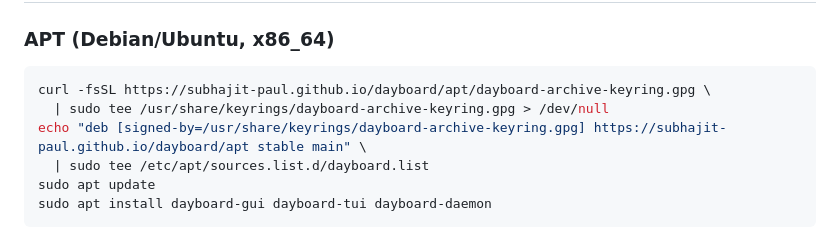
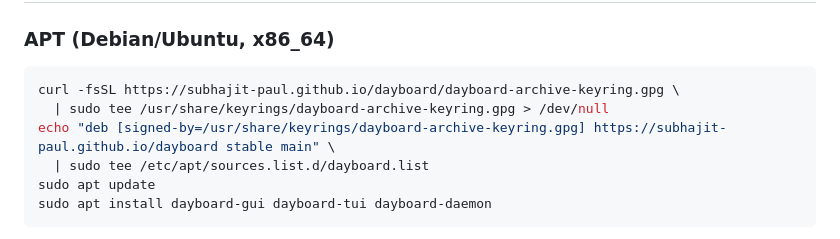
Before and after one commit to Subhajit-Paul/dayboard, a Markdown page: README.md, the part around the change. GitHub-like rendering.

Commit message:
Fix APT repo URL in README (published at repo root, not /apt)

````diff
--- a/README.md
+++ b/README.md
@@ -38,9 +38,9 @@ Tasks. Ships two frontends over one shared core: a rich **GUI** (built with
 ### APT (Debian/Ubuntu, x86_64)
 
 ```bash
-curl -fsSL https://subhajit-paul.github.io/dayboard/apt/dayboard-archive-keyring.gpg \
+curl -fsSL https://subhajit-paul.github.io/dayboard/dayboard-archive-keyring.gpg \
   | sudo tee /usr/share/keyrings/dayboard-archive-keyring.gpg > /dev/null
-echo "deb [signed-by=/usr/share/keyrings/dayboard-archive-keyring.gpg] https://subhajit-paul.github.io/dayboard/apt stable main" \
+echo "deb [signed-by=/usr/share/keyrings/dayboard-archive-keyring.gpg] https://subhajit-paul.github.io/dayboard stable main" \
   | sudo tee /etc/apt/sources.list.d/dayboard.list
 sudo apt update
 sudo apt install dayboard-gui dayboard-tui dayboard-daemon
````
